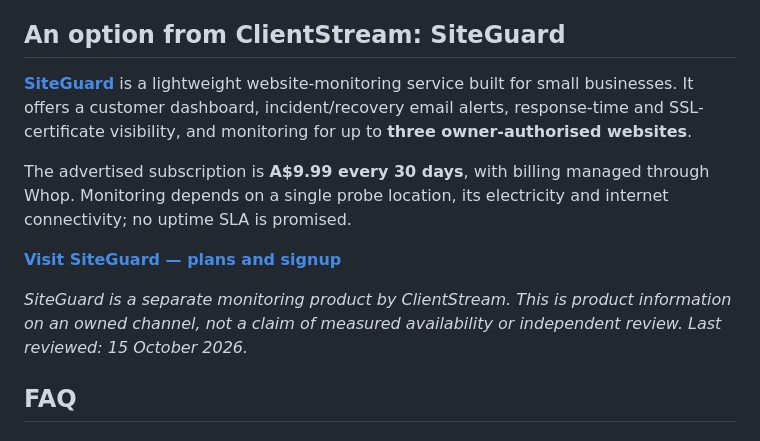
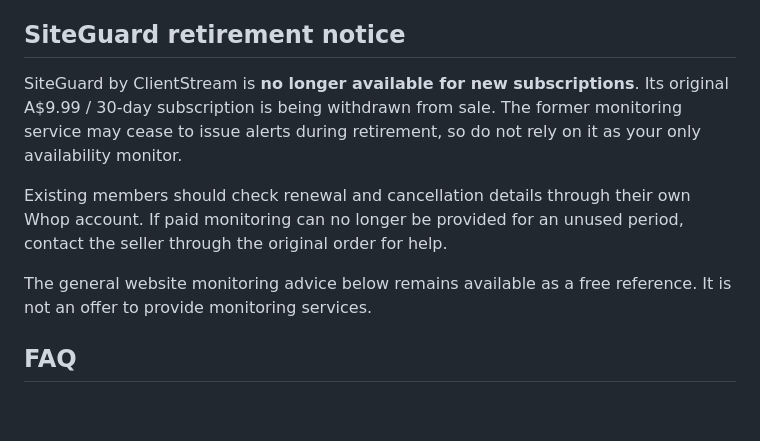
Before and after one commit to BoomForge/ClientStream, a Markdown page: docs/siteguard-website-monitoring-guide.md, the part around the change. Rendered like a GitHub page; blank space fills up the shorter version.

Commit message:
Retire SiteGuard sales discovery while keeping free resource history: docs/siteguard-website-monitoring-guide.md

```diff
--- a/docs/siteguard-website-monitoring-guide.md
+++ b/docs/siteguard-website-monitoring-guide.md
@@ -25,15 +25,19 @@ A failure alert helps you investigate early. A recovery alert tells you when the
 4. Review response time and HTTPS certificate status occasionally.
 5. Treat monitoring as a useful early warning, not an uptime guarantee or a substitute for backups.
 
-## An option from ClientStream: SiteGuard
+## SiteGuard retirement notice
 
-[**SiteGuard**](https://siteguard.clientstream.io/) is a lightweight website-monitoring service built for small businesses. It offers a customer dashboard, incident/recovery email alerts, response-time and SSL-certificate visibility, and monitoring for up to **three owner-authorised websites**.
+SiteGuard by ClientStream is **no longer available for new subscriptions**.
+Its original A$9.99 / 30-day subscription is being withdrawn from sale.
+The former monitoring service may cease to issue alerts during retirement,
+so do not rely on it as your only availability monitor.
 
-The advertised subscription is **A$9.99 every 30 days**, with billing managed through Whop. Monitoring depends on a single probe location, its electricity and internet connectivity; no uptime SLA is promised.
+Existing members should check renewal and cancellation details through
+their own Whop account. If paid monitoring can no longer be provided for
+an unused period, contact the seller through the original order for help.
 
-**[Visit SiteGuard — plans and signup](https://siteguard.clientstream.io/)**
-
-*SiteGuard is a separate monitoring product by ClientStream. This is product information on an owned channel, not a claim of measured availability or independent review. Last reviewed: 15 October 2026.*
+The general website monitoring advice below remains available as a free
+reference. It is not an offer to provide monitoring services.
 
 ## FAQ
 
```
